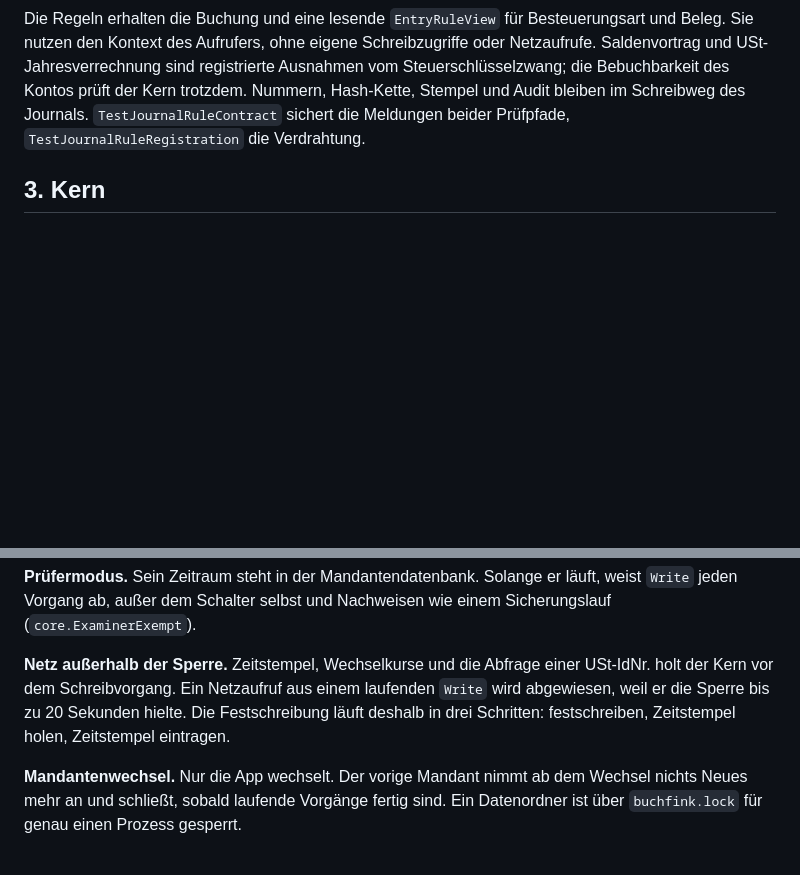
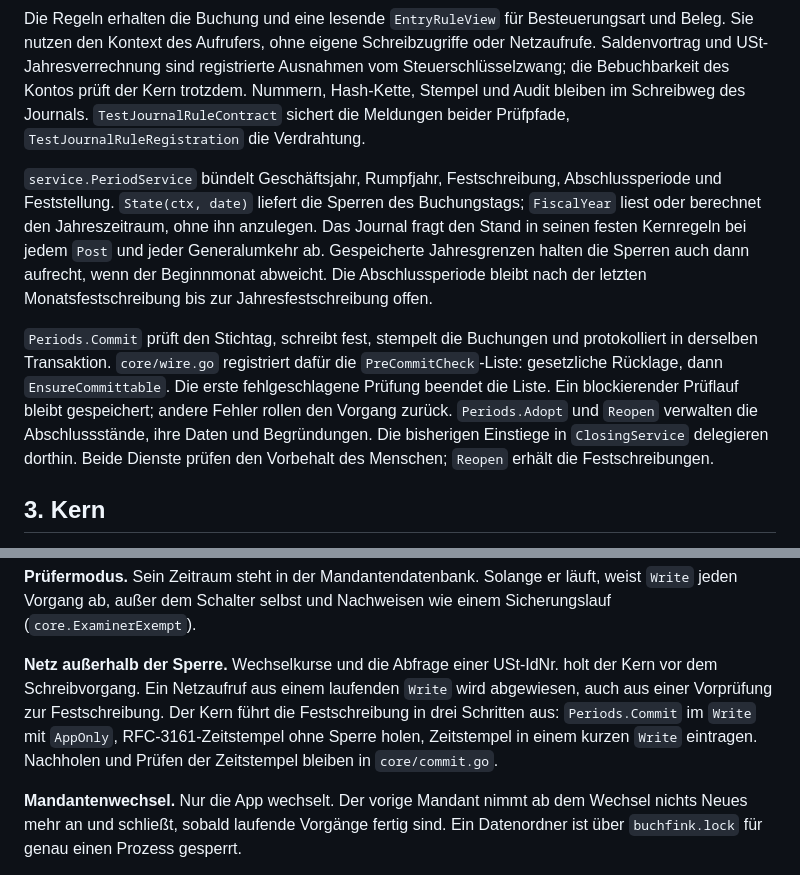
Before and after one commit to mxzinke/buchfink, a Markdown page: docs/entwicklung/architektur.md, 2 parts joined by grey strips. Rendered like a GitHub page; blank space fills up the shorter version.

Commit message:
docs(entwicklung): Periodenmodul und Festschreibungsprüfungen beschreiben
Die Architektur benennt PeriodService als gemeinsame Quelle für Periodenregeln und Abschlussstände. Sie beschreibt die geordneten Vorprüfungen, die Transaktionsgrenze und den Zeitstempelablauf im Kern.

```diff
--- a/docs/entwicklung/architektur.md
+++ b/docs/entwicklung/architektur.md
@@ -91,6 +91,23 @@ prüft der Kern trotzdem. Nummern, Hash-Kette, Stempel und Audit bleiben im
 Schreibweg des Journals. `TestJournalRuleContract` sichert die Meldungen beider
 Prüfpfade, `TestJournalRuleRegistration` die Verdrahtung.
 
+`service.PeriodService` bündelt Geschäftsjahr, Rumpfjahr, Festschreibung,
+Abschlussperiode und Feststellung. `State(ctx, date)` liefert die Sperren des
+Buchungstags; `FiscalYear` liest oder berechnet den Jahreszeitraum, ohne ihn
+anzulegen. Das Journal fragt den Stand in seinen festen Kernregeln bei jedem
+`Post` und jeder Generalumkehr ab. Gespeicherte Jahresgrenzen halten die Sperren
+auch dann aufrecht, wenn der Beginnmonat abweicht. Die Abschlussperiode bleibt
+nach der letzten Monatsfestschreibung bis zur Jahresfestschreibung offen.
+
+`Periods.Commit` prüft den Stichtag, schreibt fest, stempelt die Buchungen und
+protokolliert in derselben Transaktion. `core/wire.go` registriert dafür die
+`PreCommitCheck`-Liste: gesetzliche Rücklage, dann `EnsureCommittable`. Die erste
+fehlgeschlagene Prüfung beendet die Liste. Ein blockierender Prüflauf bleibt
+gespeichert; andere Fehler rollen den Vorgang zurück. `Periods.Adopt` und
+`Reopen` verwalten die Abschlussstände, ihre Daten und Begründungen. Die
+bisherigen Einstiege in `ClosingService` delegieren dorthin. Beide Dienste
+prüfen den Vorbehalt des Menschen; `Reopen` erhält die Festschreibungen.
+
 ## 3. Kern
 
 `core.Host` hält die Mandantenliste und genau einen offenen Mandanten
@@ -150,11 +167,13 @@ Telefon.
 läuft, weist `Write` jeden Vorgang ab, außer dem Schalter selbst und Nachweisen
 wie einem Sicherungslauf (`core.ExaminerExempt`).
 
-**Netz außerhalb der Sperre.** Zeitstempel, Wechselkurse und die Abfrage einer
-USt-IdNr. holt der Kern vor dem Schreibvorgang. Ein Netzaufruf aus einem
-laufenden `Write` wird abgewiesen, weil er die Sperre bis zu 20 Sekunden
-hielte. Die Festschreibung läuft deshalb in drei Schritten: festschreiben,
-Zeitstempel holen, Zeitstempel eintragen.
+**Netz außerhalb der Sperre.** Wechselkurse und die Abfrage einer USt-IdNr.
+holt der Kern vor dem Schreibvorgang. Ein Netzaufruf aus einem laufenden `Write`
+wird abgewiesen, auch aus einer Vorprüfung zur Festschreibung. Der Kern führt
+die Festschreibung in drei Schritten aus: `Periods.Commit` im `Write` mit
+`AppOnly`, RFC-3161-Zeitstempel ohne Sperre holen, Zeitstempel in einem kurzen
+`Write` eintragen. Nachholen und Prüfen der Zeitstempel bleiben in
+`core/commit.go`.
 
 **Mandantenwechsel.** Nur die App wechselt. Der vorige Mandant nimmt ab dem
 Wechsel nichts Neues mehr an und schließt, sobald laufende Vorgänge fertig
```
Also changed, not shown: docs/entwicklung/codebase.md (+1 -0 lines).
